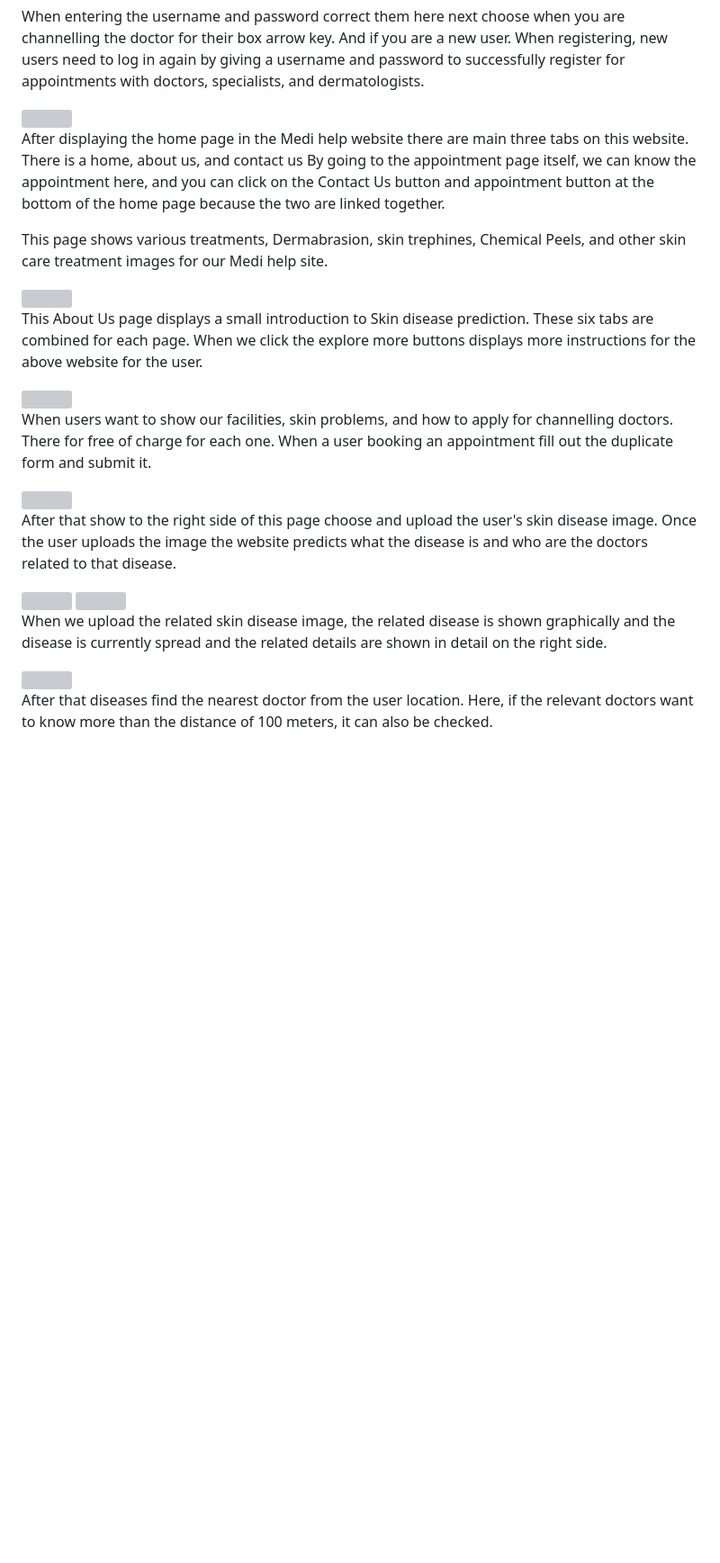
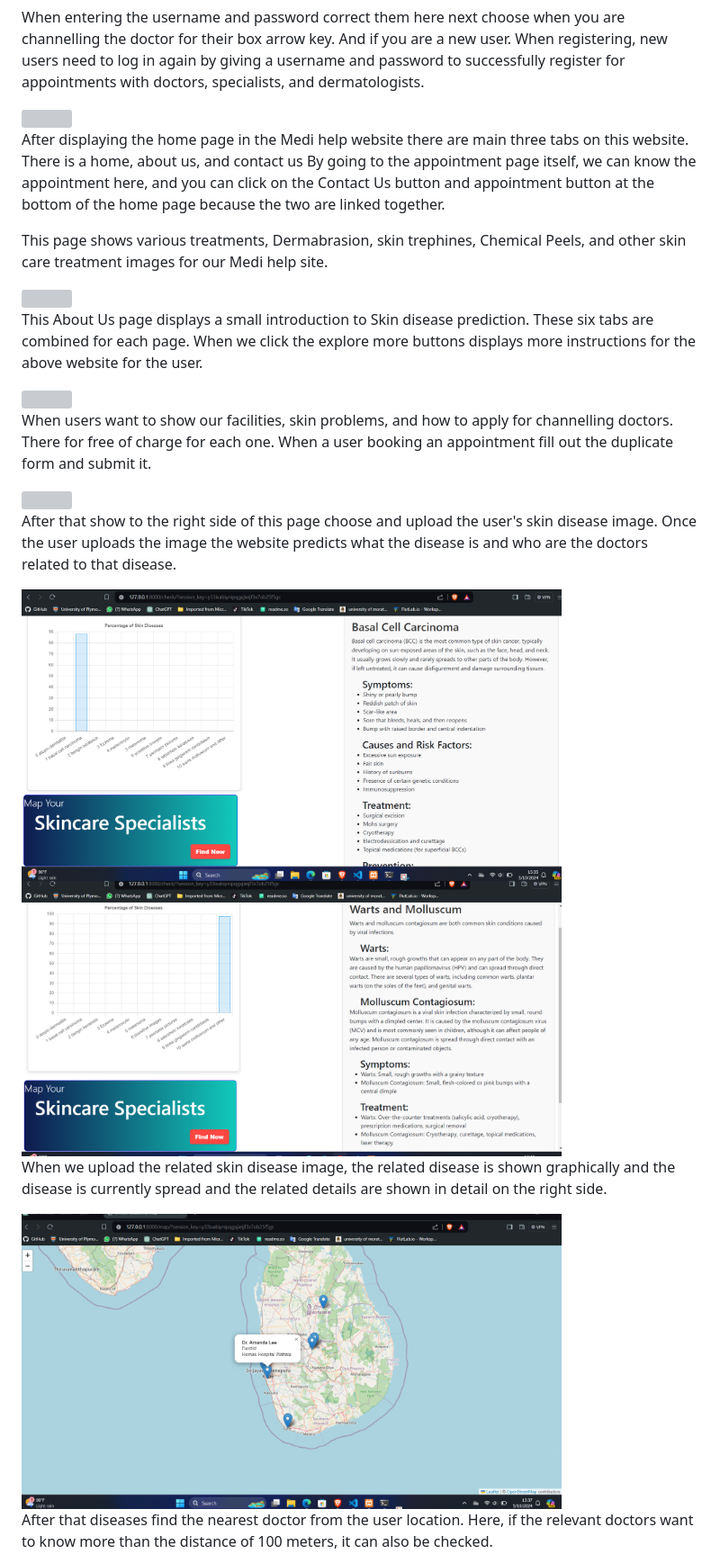
Before and after one commit to chinthanipiumi2001/skin_-diseases_-project, a Markdown page: README.md, the part around the change printed below. Shown: that part at 90% size. Rendered like a GitHub page; blank space fills up the shorter version; grey boxes are pictures that could not be loaded.

```diff
--- a/README.md
+++ b/README.md
@@ -55,14 +55,14 @@ When users want to show our facilities, skin problems, and how to apply for chan
 
 After that show to the right side of this page choose and upload the user's skin disease image. Once the user uploads the image the website predicts what the disease is and who are the doctors related to that disease.
 
-<img src="project images/img 13.png" width="600" height="300">
+<img src="img/img13.png" width="600" height="300">
 
-<img src="project images/img 15.png" width="600" height="300">
+<img src="img/img15.png" width="600" height="300">
 <br>
 
 When we upload the related skin disease image, the related disease is shown graphically and the disease is currently spread and the related details are shown in detail on the right side.
 
-<img src="project images/img 14.png" width="600" height="300">
+<img src="img/img14.png" width="600" height="300">
 
 After that diseases find the nearest doctor from the user location. Here, if the relevant doctors want to know more than the distance of 100 meters, it can also be checked.
 
```
Also changed, not shown: other parts of README.md (+12 -12 lines).
